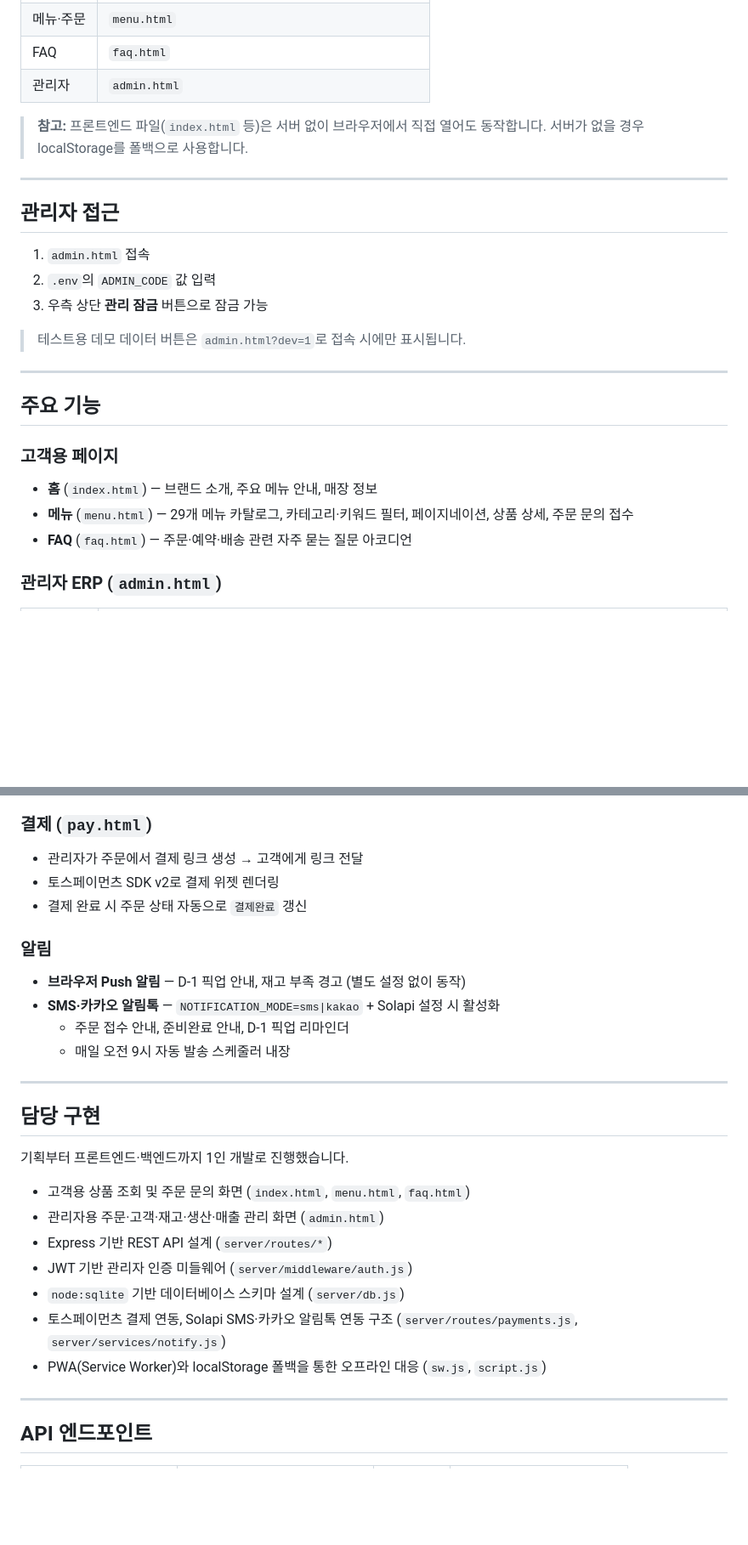
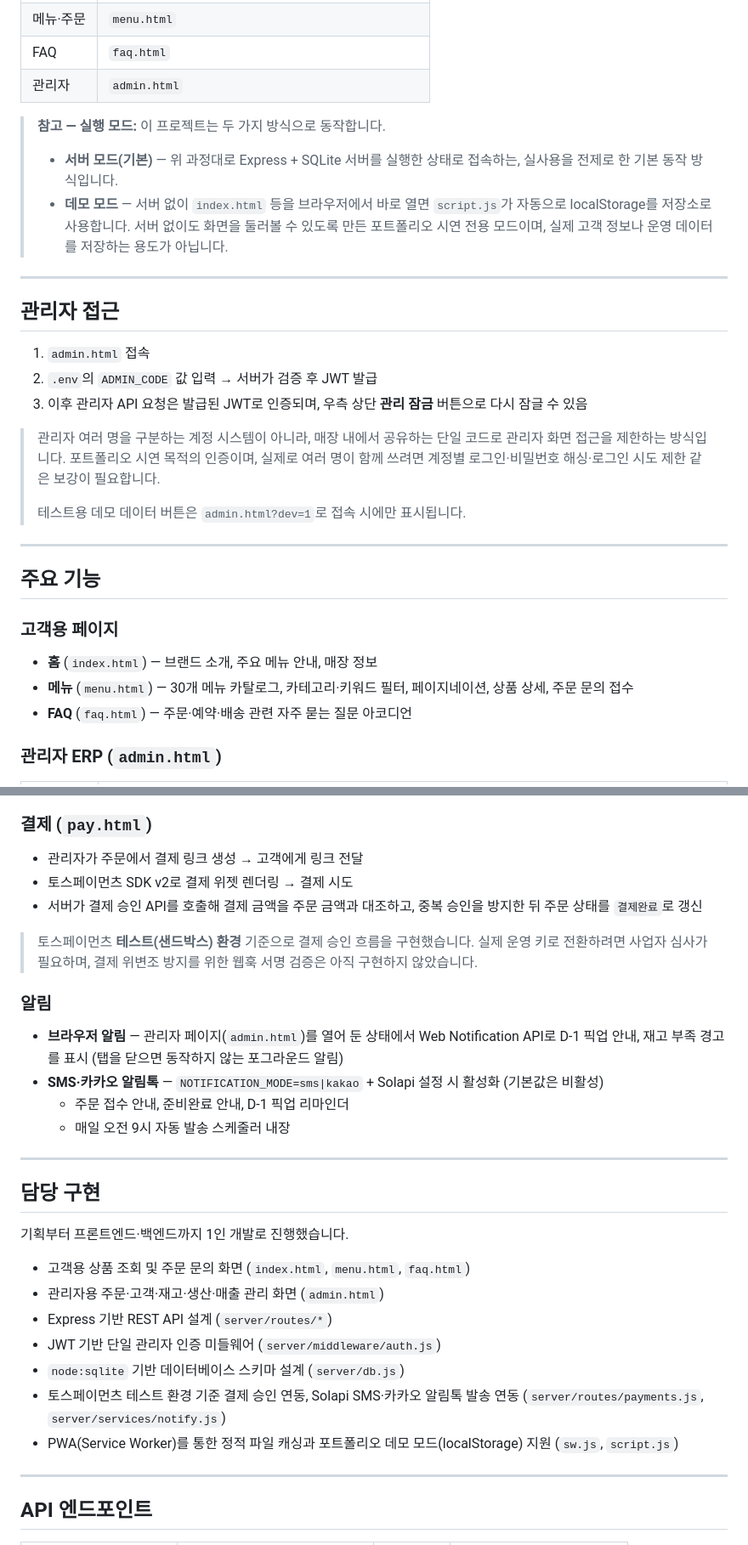
Before and after one commit to wlrjs1300-coder/ShoppingMall, a Markdown page: README.md, 2 parts joined by grey strips. Shown at 85% size. GitHub-like rendering; blank space fills up the shorter version.

Commit message:
docs: align README with actual project scope

```diff
--- a/README.md
+++ b/README.md
@@ -144,16 +145,22 @@ npm run dev
 | FAQ | `faq.html` |
 | 관리자 | `admin.html` |
 
-> **참고:** 프론트엔드 파일(`index.html` 등)은 서버 없이 브라우저에서 직접 열어도 동작합니다. 서버가 없을 경우 localStorage를 폴백으로 사용합니다.
+> **참고 — 실행 모드:** 이 프로젝트는 두 가지 방식으로 동작합니다.
+> - **서버 모드(기본)** — 위 과정대로 Express + SQLite 서버를 실행한 상태로 접속하는, 실사용을 전제로 한 기본 동작 방식입니다.
+> - **데모 모드** — 서버 없이 `index.html` 등을 브라우저에서 바로 열면 `script.js`가 자동으로 localStorage를 저장소로 사용합니다. 서버 없이도 화면을 둘러볼 수 있도록 만든 포트폴리오 시연 전용 모드이며, 실제 고객 정보나 운영 데이터를 저장하는 용도가 아닙니다.
 
 ---
 
 ## 관리자 접근
 
 1. `admin.html` 접속
-2. `.env`의 `ADMIN_CODE` 값 입력
-3. 우측 상단 **관리 잠금** 버튼으로 잠금 가능
+2. `.env`의 `ADMIN_CODE` 값 입력 → 서버가 검증 후 JWT 발급
+3. 이후 관리자 API 요청은 발급된 JWT로 인증되며, 우측 상단 **관리 잠금** 버튼으로 다시 잠글 수 있음
 
+> 관리자 여러 명을 구분하는 계정 시스템이 아니라, 매장 내에서 공유하는 단일 코드로 관리자
+> 화면 접근을 제한하는 방식입니다. 포트폴리오 시연 목적의 인증이며, 실제로 여러 명이 함께
+> 쓰려면 계정별 로그인·비밀번호 해싱·로그인 시도 제한 같은 보강이 필요합니다.
+>
 > 테스트용 데모 데이터 버튼은 `admin.html?dev=1`로 접속 시에만 표시됩니다.
 
 ---
@@ -163,7 +170,7 @@ npm run dev
 ### 고객용 페이지
 
 - **홈** (`index.html`) — 브랜드 소개, 주요 메뉴 안내, 매장 정보
-- **메뉴** (`menu.html`) — 29개 메뉴 카탈로그, 카테고리·키워드 필터, 페이지네이션, 상품 상세, 주문 문의 접수
+- **메뉴** (`menu.html`) — 30개 메뉴 카탈로그, 카테고리·키워드 필터, 페이지네이션, 상품 상세, 주문 문의 접수
 - **FAQ** (`faq.html`) — 주문·예약·배송 관련 자주 묻는 질문 아코디언
 
 ### 관리자 ERP (`admin.html`)
@@ -180,13 +187,18 @@ npm run dev
 ### 결제 (`pay.html`)
 
 - 관리자가 주문에서 결제 링크 생성 → 고객에게 링크 전달
-- 토스페이먼츠 SDK v2로 결제 위젯 렌더링
-- 결제 완료 시 주문 상태 자동으로 `결제완료` 갱신
+- 토스페이먼츠 SDK v2로 결제 위젯 렌더링 → 결제 시도
+- 서버가 결제 승인 API를 호출해 결제 금액을 주문 금액과 대조하고, 중복 승인을 방지한 뒤 주문 상태를 `결제완료`로 갱신
+
+> 토스페이먼츠 **테스트(샌드박스) 환경** 기준으로 결제 승인 흐름을 구현했습니다. 실제 운영 키로
+> 전환하려면 사업자 심사가 필요하며, 결제 위변조 방지를 위한 웹훅 서명 검증은 아직 구현하지
+> 않았습니다.
 
 ### 알림
 
-- **브라우저 Push 알림** — D-1 픽업 안내, 재고 부족 경고 (별도 설정 없이 동작)
-- **SMS·카카오 알림톡** — `NOTIFICATION_MODE=sms|kakao` + Solapi 설정 시 활성화
+- **브라우저 알림** — 관리자 페이지(`admin.html`)를 열어 둔 상태에서 Web Notification API로
+  D-1 픽업 안내, 재고 부족 경고를 표시 (탭을 닫으면 동작하지 않는 포그라운드 알림)
+- **SMS·카카오 알림톡** — `NOTIFICATION_MODE=sms|kakao` + Solapi 설정 시 활성화 (기본값은 비활성)
   - 주문 접수 안내, 준비완료 안내, D-1 픽업 리마인더
   - 매일 오전 9시 자동 발송 스케줄러 내장
 
@@ -199,10 +211,10 @@ npm run dev
 - 고객용 상품 조회 및 주문 문의 화면 (`index.html`, `menu.html`, `faq.html`)
 - 관리자용 주문·고객·재고·생산·매출 관리 화면 (`admin.html`)
 - Express 기반 REST API 설계 (`server/routes/*`)
-- JWT 기반 관리자 인증 미들웨어 (`server/middleware/auth.js`)
+- JWT 기반 단일 관리자 인증 미들웨어 (`server/middleware/auth.js`)
 - `node:sqlite` 기반 데이터베이스 스키마 설계 (`server/db.js`)
-- 토스페이먼츠 결제 연동, Solapi SMS·카카오 알림톡 연동 구조 (`server/routes/payments.js`, `server/services/notify.js`)
-- PWA(Service Worker)와 localStorage 폴백을 통한 오프라인 대응 (`sw.js`, `script.js`)
+- 토스페이먼츠 테스트 환경 기준 결제 승인 연동, Solapi SMS·카카오 알림톡 발송 연동 (`server/routes/payments.js`, `server/services/notify.js`)
+- PWA(Service Worker)를 통한 정적 파일 캐싱과 포트폴리오 데모 모드(localStorage) 지원 (`sw.js`, `script.js`)
 
 ---
 
```
Also changed, not shown: other parts of README.md (+13 -11 lines).
